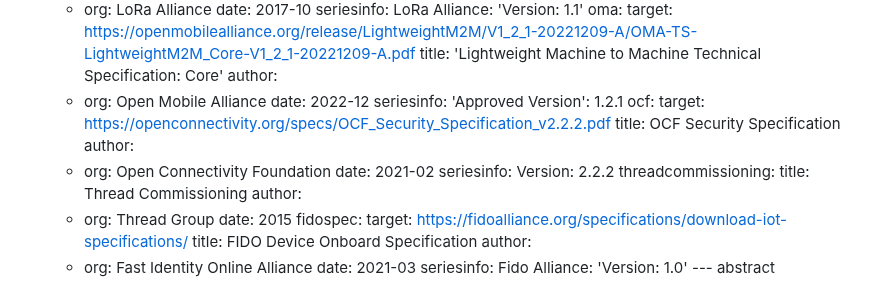
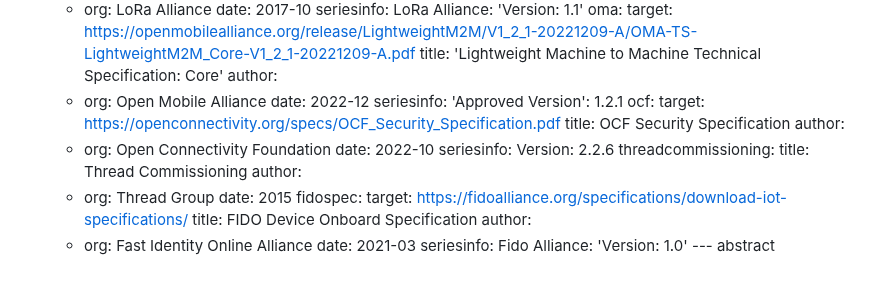
Before and after one commit to t2trg/security-setup-iot-devices, a Markdown page: draft-irtf-t2trg-security-setup-iot-devices.md, the part around the change. GitHub-like rendering.

Commit message:
updated ocf reference

```diff
--- a/draft-irtf-t2trg-security-setup-iot-devices.md
+++ b/draft-irtf-t2trg-security-setup-iot-devices.md
@@ -111,13 +111,13 @@ informative:
     seriesinfo:
       'Approved Version': 1.2.1
   ocf:
-    target: https://openconnectivity.org/specs/OCF_Security_Specification_v2.2.2.pdf
+    target: https://openconnectivity.org/specs/OCF_Security_Specification.pdf
     title: OCF Security Specification
     author:
     - org: Open Connectivity Foundation
-    date: 2021-02
+    date: 2022-10
     seriesinfo:
-      Version: 2.2.2
+      Version: 2.2.6
   threadcommissioning:
     title: Thread Commissioning
     author:
```
